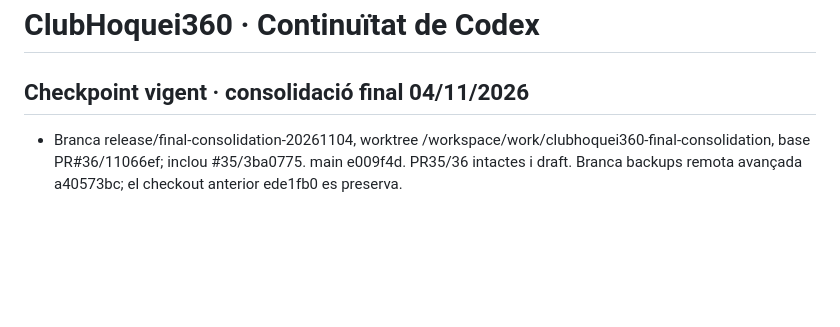
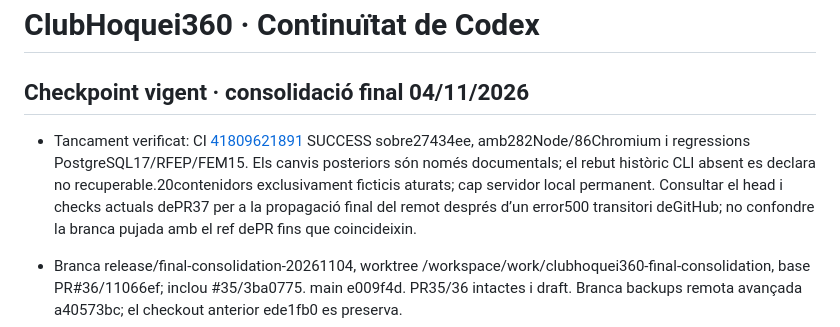
Before and after one commit to Dudisooft/clubhoquei360, a Markdown page: docs/CODEX_PROGRESS.md, the part around the change. Rendered like a GitHub page; blank space fills up the shorter version.

Commit message:
docs: checkpoint verified CI and completed fixture cleanup

```diff
--- a/docs/CODEX_PROGRESS.md
+++ b/docs/CODEX_PROGRESS.md
@@ -1,6 +1,8 @@
 # ClubHoquei360 · Continuïtat de Codex
 
 ## Checkpoint vigent · consolidació final 04/11/2026
+
+- Tancament verificat: CI [41809621891](https://github.com/Dudisooft/clubhoquei360/actions/runs/41809621891) SUCCESS sobre27434ee, amb282Node/86Chromium i regressions PostgreSQL17/RFEP/FEM15. Els canvis posteriors són només documentals; el rebut històric CLI absent es declara no recuperable.20contenidors exclusivament ficticis aturats; cap servidor local permanent. Consultar el head i checks actuals dePR37 per a la propagació final del remot després d’un error500 transitori deGitHub; no confondre la branca pujada amb el ref dePR fins que coincideixin.
 
 - Branca release/final-consolidation-20261104, worktree /workspace/work/clubhoquei360-final-consolidation, base PR#36/11066ef; inclou #35/3ba0775. main e009f4d. PR35/36 intactes i draft. Branca backups remota avançada a40573bc; el checkout anterior ede1fb0 es preserva.
 - FaseA auditada: v6 productiva coincideix amb main i no té adaptador recuperat; proxy CONNECT403 abansTLS als dos portals; service_role sense SELECT/INSERT events; Vic0/0, Alpicat8/8. Evidència10+10 és verificació del portàtil, no dades personals disponibles ni persistència productiva. Predecessor SQL actual no actualitza is_goalkeeper en conflicte: preparar regressió/correcció aC. Informe docs/FINAL_CONSOLIDATION_20261104.md.
```
